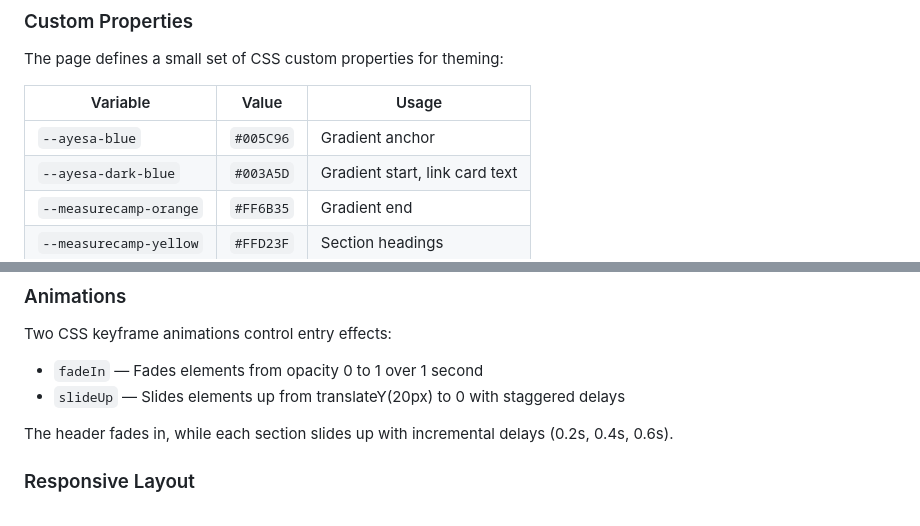
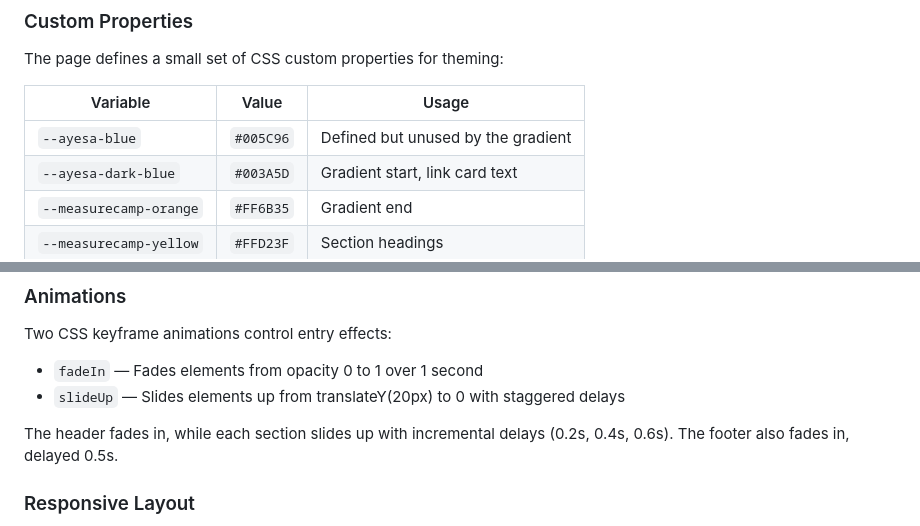
Before and after one commit to jrodeiro5/measurecamp_madrid_2025, a Markdown page: almanac/architecture/page-structure.md, 2 parts joined by grey strips. GitHub-like rendering.

Commit message:
almanac: correct --ayesa-blue usage in page-structure

```diff
--- a/almanac/architecture/page-structure.md
+++ b/almanac/architecture/page-structure.md
@@ -32,7 +32,7 @@ The page defines a small set of CSS custom properties for theming:
 
 | Variable | Value | Usage |
 |----------|-------|-------|
-| `--ayesa-blue` | `#005C96` | Gradient anchor |
+| `--ayesa-blue` | `#005C96` | Defined but unused by the gradient |
 | `--ayesa-dark-blue` | `#003A5D` | Gradient start, link card text |
 | `--measurecamp-orange` | `#FF6B35` | Gradient end |
 | `--measurecamp-yellow` | `#FFD23F` | Section headings |
@@ -53,7 +53,7 @@ Two CSS keyframe animations control entry effects:
 - `fadeIn` — Fades elements from opacity 0 to 1 over 1 second
 - `slideUp` — Slides elements up from translateY(20px) to 0 with staggered delays
 
-The header fades in, while each section slides up with incremental delays (0.2s, 0.4s, 0.6s).
+The header fades in, while each section slides up with incremental delays (0.2s, 0.4s, 0.6s). The footer also fades in, delayed 0.5s.
 
 ### Responsive Layout
 
```
